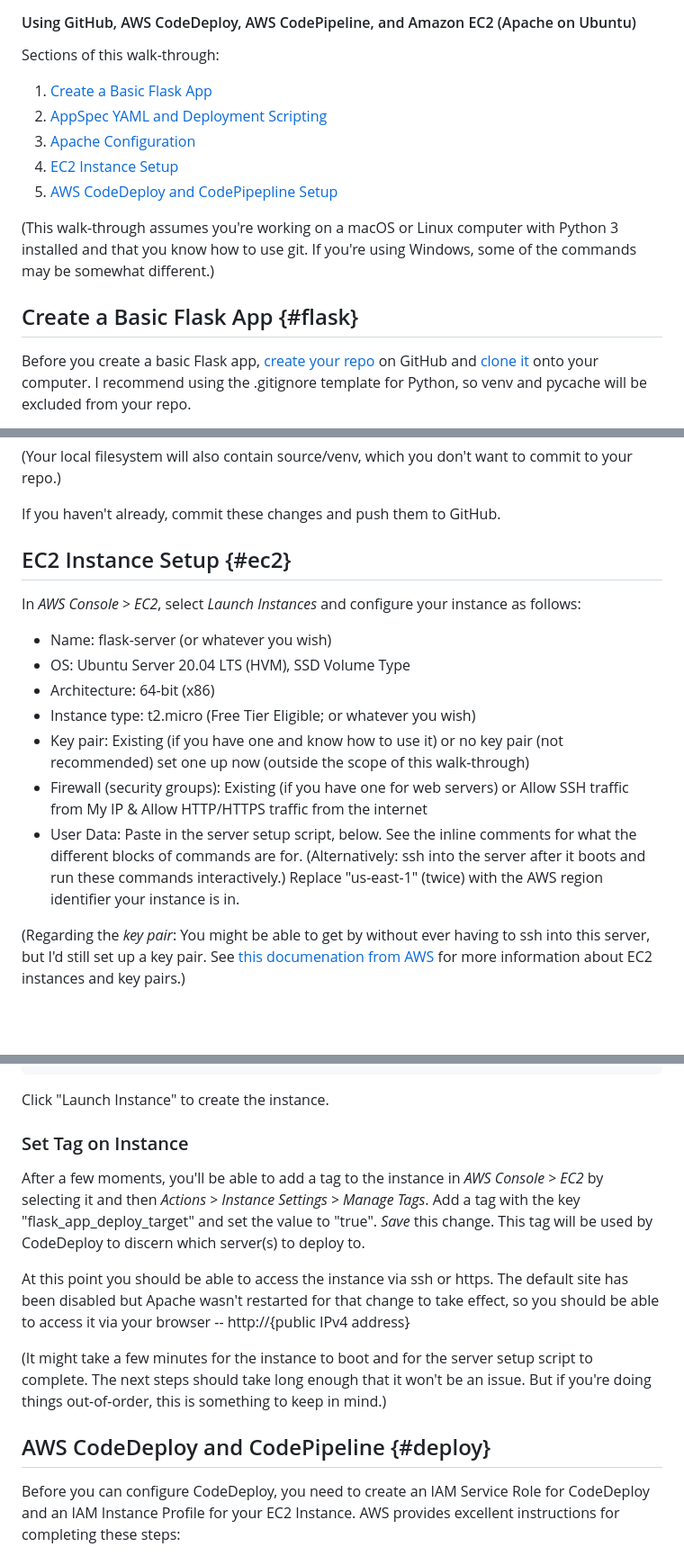
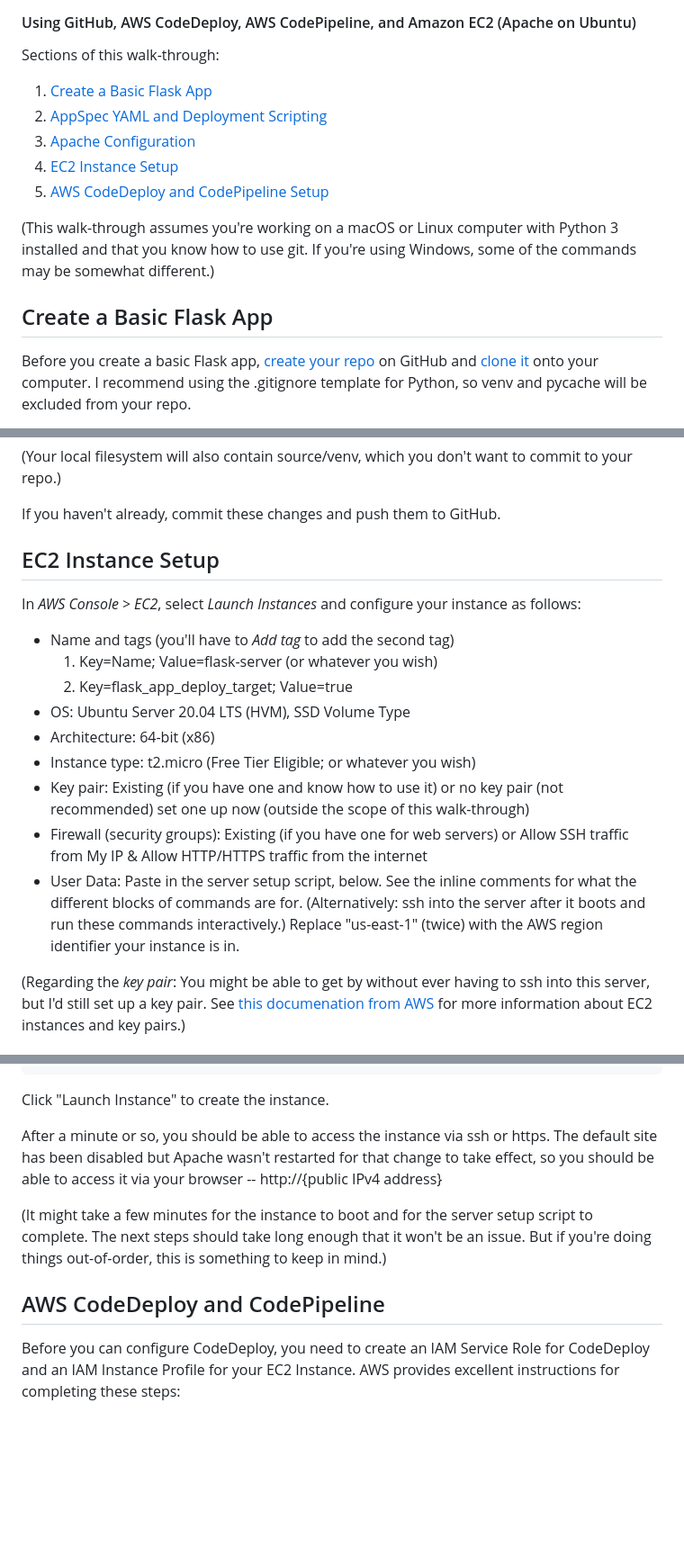
Before and after one commit to sporter42/flask_app, a Markdown page: README.md, 3 parts joined by grey strips. Shown: that part at 90% size. Drawn GitHub-style; blank space fills up the shorter version.

Commit message:
Add tags when creating instance

```diff
--- a/README.md
+++ b/README.md
@@ -3,15 +3,15 @@
 
 Sections of this walk-through:
 
-1. [Create a Basic Flask App](#flask)
-2. [AppSpec YAML and Deployment Scripting](#appspec)
-3. [Apache Configuration](#apache)
-4. [EC2 Instance Setup](#ec2)
-5. [AWS CodeDeploy and CodePipepline Setup](#deploy)
+1. [Create a Basic Flask App](#create-a-basic-flask-app)
+2. [AppSpec YAML and Deployment Scripting](#appspec-yaml-and-deployment-scripting)
+3. [Apache Configuration](#apache-configuration)
+4. [EC2 Instance Setup](#ec2-instance-setup)
+5. [AWS CodeDeploy and CodePipeline Setup](#aws-codedeploy-and-codepipeline-setup)
 
 (This walk-through assumes you're working on a macOS or Linux computer with Python 3 installed and that you know how to use git. If you're using Windows, some of the commands may be somewhat different.)
 
-## Create a Basic Flask App {#flask}
+## Create a Basic Flask App
 
 Before you create a basic Flask app, [create your repo](https://docs.github.com/en/get-started/quickstart/create-a-repo) on GitHub and [clone it](https://docs.github.com/en/repositories/creating-and-managing-repositories/cloning-a-repository) onto your computer. I recommend using the .gitignore template for Python, so venv and pycache will be excluded from your repo.
 
@@ -202,17 +202,19 @@ After completing the first three parts of this walk-through, organize the files
 
 If you haven't already, commit these changes and push them to GitHub.
 
-## EC2 Instance Setup {#ec2}
+## EC2 Instance Setup
 
 In *AWS Console > EC2*, select *Launch Instances* and configure your instance as follows:
 
-* Name: flask-server (or whatever you wish)
-* OS: Ubuntu Server 20.04 LTS (HVM), SSD Volume Type
-* Architecture: 64-bit (x86)
-* Instance type: t2.micro (Free Tier Eligible; or whatever you wish)
-* Key pair: Existing (if you have one and know how to use it) or no key pair (not recommended) set one up now (outside the scope of this walk-through)
-* Firewall (security groups): Existing (if you have one for web servers) or Allow SSH traffic from My IP & Allow HTTP/HTTPS traffic from the internet
-* User Data: Paste in the server setup script, below. See the inline comments for what the different blocks of commands are for. (Alternatively: ssh into the server after it boots and run these commands interactively.) Replace "us-east-1" (twice) with the AWS region identifier your instance is in.
+- Name and tags (you'll have to *Add tag* to add the second tag)
+	1. Key=Name; Value=flask-server (or whatever you wish)
+	2. Key=flask_app_deploy_target; Value=true
+- OS: Ubuntu Server 20.04 LTS (HVM), SSD Volume Type
+- Architecture: 64-bit (x86)
+- Instance type: t2.micro (Free Tier Eligible; or whatever you wish)
+- Key pair: Existing (if you have one and know how to use it) or no key pair (not recommended) set one up now (outside the scope of this walk-through)
+- Firewall (security groups): Existing (if you have one for web servers) or Allow SSH traffic from My IP & Allow HTTP/HTTPS traffic from the internet
+- User Data: Paste in the server setup script, below. See the inline comments for what the different blocks of commands are for. (Alternatively: ssh into the server after it boots and run these commands interactively.) Replace "us-east-1" (twice) with the AWS region identifier your instance is in.
 
 (Regarding the *key pair*: You might be able to get by without ever having to ssh into this server, but I'd still set up a key pair. See [this documenation from AWS](https://docs.aws.amazon.com/AWSEC2/latest/UserGuide/ec2-key-pairs.html) for more information about EC2 instances and key pairs.)
 
@@ -246,15 +248,11 @@ sudo ./install auto
 
 Click "Launch Instance" to create the instance.
 
-### Set Tag on Instance
-
-After a few moments, you'll be able to add a tag to the instance in *AWS Console > EC2* by selecting it and then *Actions > Instance Settings > Manage Tags*. Add a tag with the key "flask_app_deploy_target" and set the value to "true". *Save* this change. This tag will be used by CodeDeploy to discern which server(s) to deploy to.
-
-At this point you should be able to access the instance via ssh or https. The default site has been disabled but Apache wasn't restarted for that change to take effect, so you should be able to access it via your browser -- http://{public IPv4 address}
+After a minute or so, you should be able to access the instance via ssh or https. The default site has been disabled but Apache wasn't restarted for that change to take effect, so you should be able to access it via your browser -- http://{public IPv4 address}
 
 (It might take a few minutes for the instance to boot and for the server setup script to complete. The next steps should take long enough that it won't be an issue. But if you're doing things out-of-order, this is something to keep in mind.)
 
-## AWS CodeDeploy and CodePipeline {#deploy}
+## AWS CodeDeploy and CodePipeline
 
 Before you can configure CodeDeploy, you need to create an IAM Service Role for CodeDeploy and an IAM Instance Profile for your EC2 Instance. AWS provides excellent instructions for completing these steps:
 
```
Also changed, not shown: other parts of README.md (+3 -3 lines).
